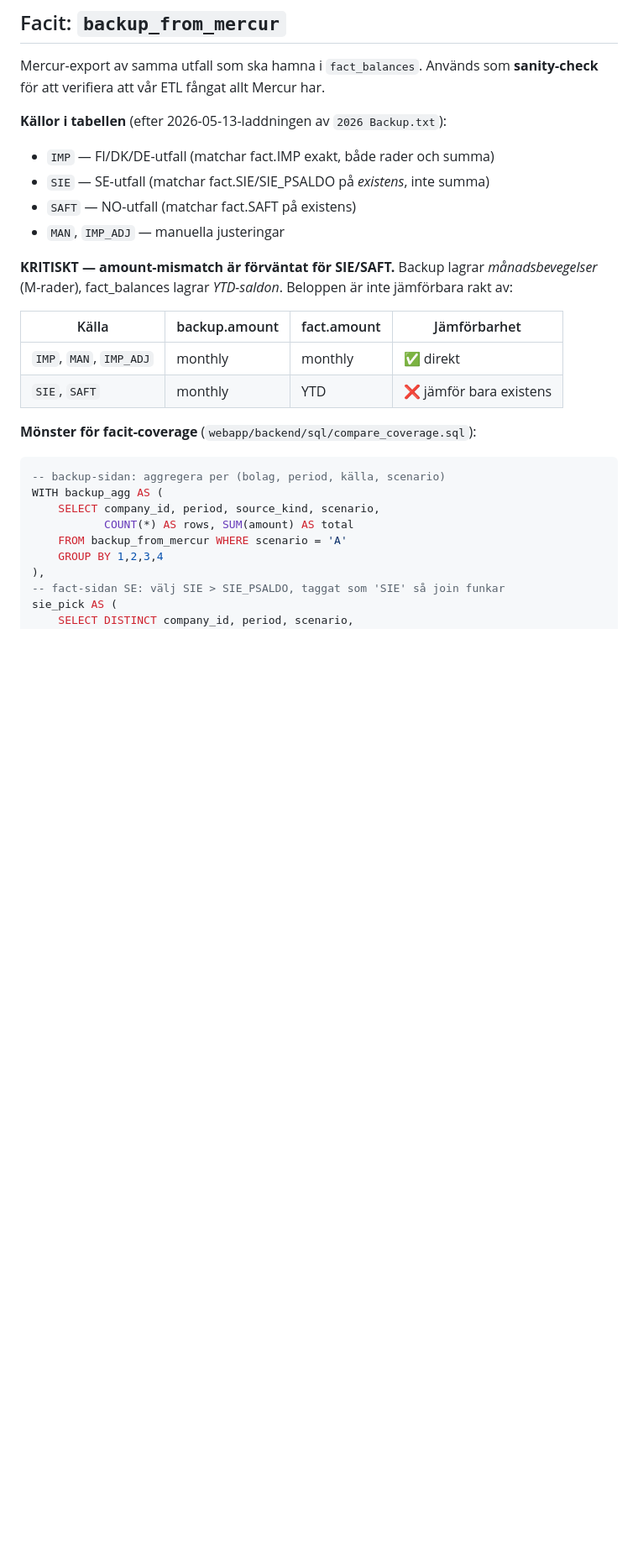
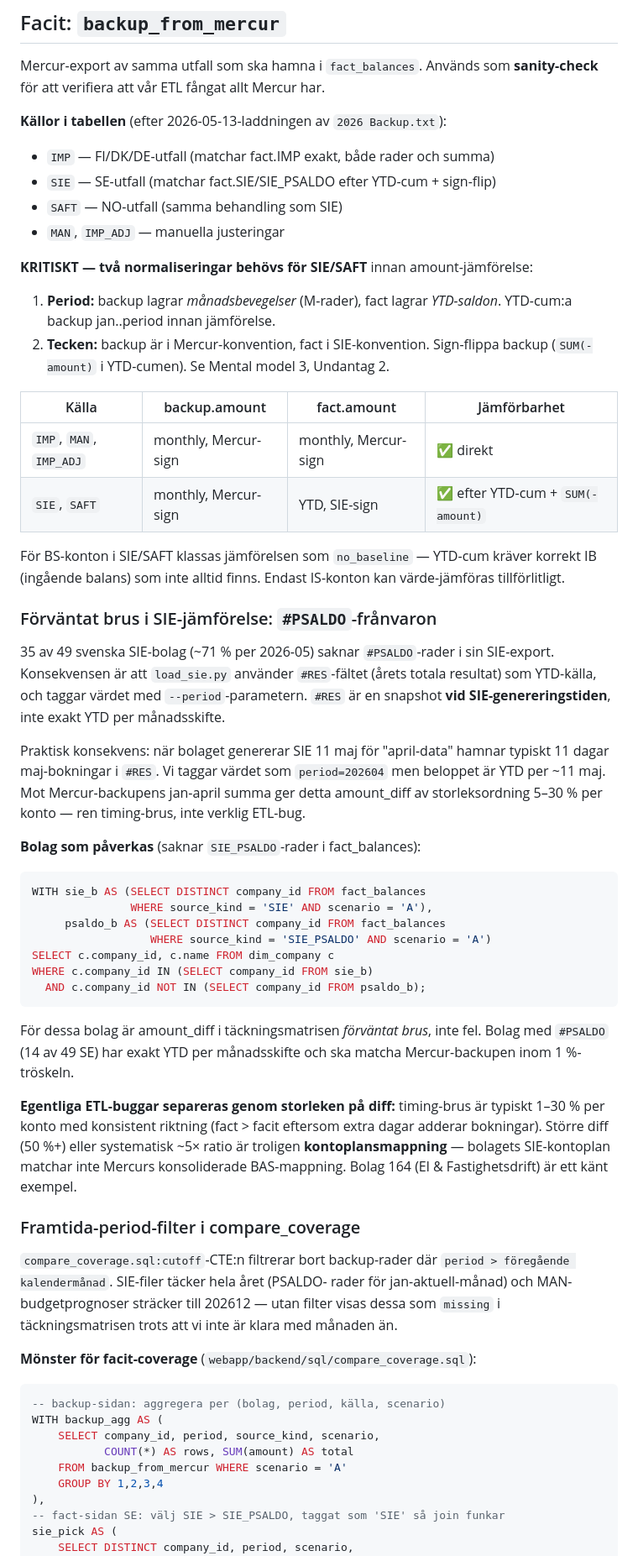
Before and after one commit to ProseroDidrik/finance-automation, a Markdown page: docs/warehouse_semantics.md, the part around one of its changes. Shown at 84% size. GitHub-like rendering; blank space fills up the shorter version.

Commit message:
docs: SIE #PSALDO-frånvaron + framtida-period-filter i compare_coverage
71 % av SE-SIE-bolag (35 av 49) saknar #PSALDO-rader i sin SIE-export.
load_sie.py måste då använda #RES (årets resultat-snapshot vid SIE-
genereringstid), vilket ger 1-30 % timing-overlap mot Mercur-backupens
exakta jan-månadsskifte-summa. Förväntat brus, inte ETL-bug.

Bolag med #PSALDO (14 av 49) har exakt YTD per månadsskifte och matchar
inom 1 %-tröskeln. Större diff (50 %+, ~5× ratio) är troligen
kontoplansmappning — t.ex. bolag 164 där SIE 3020 'Försäljning VMB
varor' inte motsvarar Mercurs konsoliderade BAS-mappning av 3020.

Dokumenterar också cutoff-CTE:n som filtrerar bort framtida backup-rader
(SIE-filer täcker hela året; MAN-budgetprognoser når 202612) från
täckningsmatrisen.

````diff
--- a/docs/warehouse_semantics.md
+++ b/docs/warehouse_semantics.md
@@ -220,18 +235,70 @@ Mercur-export av samma utfall som ska hamna i `fact_balances`. Används som
 **Källor i tabellen** (efter 2026-05-13-laddningen av `2026 Backup.txt`):
 
 - `IMP` — FI/DK/DE-utfall (matchar fact.IMP exakt, både rader och summa)
-- `SIE` — SE-utfall (matchar fact.SIE/SIE_PSALDO på *existens*, inte summa)
-- `SAFT` — NO-utfall (matchar fact.SAFT på existens)
+- `SIE` — SE-utfall (matchar fact.SIE/SIE_PSALDO efter YTD-cum + sign-flip)
+- `SAFT` — NO-utfall (samma behandling som SIE)
 - `MAN`, `IMP_ADJ` — manuella justeringar
 
-**KRITISKT — amount-mismatch är förväntat för SIE/SAFT.** Backup lagrar
-*månadsbevegelser* (M-rader), fact_balances lagrar *YTD-saldon*. Beloppen är
-inte jämförbara rakt av:
+**KRITISKT — två normaliseringar behövs för SIE/SAFT** innan amount-jämförelse:
+
+1. **Period:** backup lagrar *månadsbevegelser* (M-rader), fact lagrar *YTD-saldon*.
+   YTD-cum:a backup jan..period innan jämförelse.
+2. **Tecken:** backup är i Mercur-konvention, fact i SIE-konvention. Sign-flippa
+   backup (`SUM(-amount)` i YTD-cumen). Se Mental model 3, Undantag 2.
 
 | Källa | backup.amount | fact.amount | Jämförbarhet |
 |---|---|---|---|
-| `IMP`, `MAN`, `IMP_ADJ` | monthly | monthly | ✅ direkt |
-| `SIE`, `SAFT` | monthly | YTD | ❌ jämför bara existens |
+| `IMP`, `MAN`, `IMP_ADJ` | monthly, Mercur-sign | monthly, Mercur-sign | ✅ direkt |
+| `SIE`, `SAFT` | monthly, Mercur-sign | YTD, SIE-sign | ✅ efter YTD-cum + `SUM(-amount)` |
+
+För BS-konton i SIE/SAFT klassas jämförelsen som `no_baseline` — YTD-cum kräver
+korrekt IB (ingående balans) som inte alltid finns. Endast IS-konton kan
+värde-jämföras tillförlitligt.
+
+### Förväntat brus i SIE-jämförelse: `#PSALDO`-frånvaron
+
+35 av 49 svenska SIE-bolag (~71 % per 2026-05) saknar `#PSALDO`-rader i sin
+SIE-export. Konsekvensen är att `load_sie.py` använder `#RES`-fältet (årets
+totala resultat) som YTD-källa, och taggar värdet med `--period`-parametern.
+`#RES` är en snapshot **vid SIE-genereringstiden**, inte exakt YTD per
+månadsskifte.
+
+Praktisk konsekvens: när bolaget genererar SIE 11 maj för "april-data" hamnar
+typiskt 11 dagar maj-bokningar i `#RES`. Vi taggar värdet som `period=202604`
+men beloppet är YTD per ~11 maj. Mot Mercur-backupens jan-april summa ger
+detta amount_diff av storleksordning 5–30 % per konto — ren timing-brus,
+inte verklig ETL-bug.
+
+**Bolag som påverkas** (saknar `SIE_PSALDO`-rader i fact_balances):
+
+```sql
+WITH sie_b AS (SELECT DISTINCT company_id FROM fact_balances
+               WHERE source_kind = 'SIE' AND scenario = 'A'),
+     psaldo_b AS (SELECT DISTINCT company_id FROM fact_balances
+                  WHERE source_kind = 'SIE_PSALDO' AND scenario = 'A')
+SELECT c.company_id, c.name FROM dim_company c
+WHERE c.company_id IN (SELECT company_id FROM sie_b)
+  AND c.company_id NOT IN (SELECT company_id FROM psaldo_b);
+```
+
+För dessa bolag är amount_diff i täckningsmatrisen *förväntat brus*, inte
+fel. Bolag med `#PSALDO` (14 av 49 SE) har exakt YTD per månadsskifte och
+ska matcha Mercur-backupen inom 1 %-tröskeln.
+
+**Egentliga ETL-buggar separeras genom storleken på diff:** timing-brus är
+typiskt 1–30 % per konto med konsistent riktning (fact > facit eftersom
+extra dagar adderar bokningar). Större diff (50 %+) eller systematisk
+~5× ratio är troligen **kontoplansmappning** — bolagets SIE-kontoplan
+matchar inte Mercurs konsoliderade BAS-mappning. Bolag 164 (El &
+Fastighetsdrift) är ett känt exempel.
+
+### Framtida-period-filter i compare_coverage
+
+`compare_coverage.sql:cutoff`-CTE:n filtrerar bort backup-rader där
+`period > föregående kalendermånad`. SIE-filer täcker hela året (PSALDO-
+rader för jan-aktuell-månad) och MAN-budgetprognoser sträcker till
+202612 — utan filter visas dessa som `missing` i täckningsmatrisen
+trots att vi inte är klara med månaden än.
 
 **Mönster för facit-coverage** (`webapp/backend/sql/compare_coverage.sql`):
 
````
Also changed, not shown: other parts of docs/warehouse_semantics.md (+21 -3 lines).
